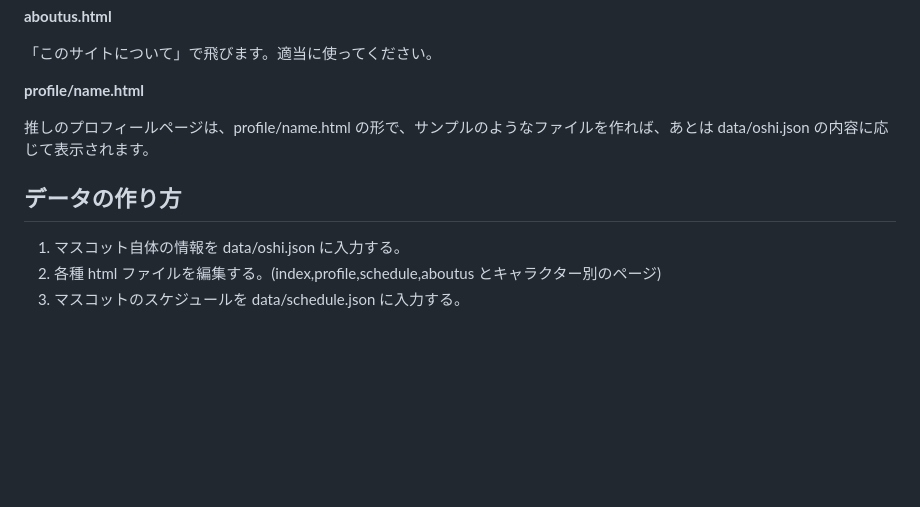
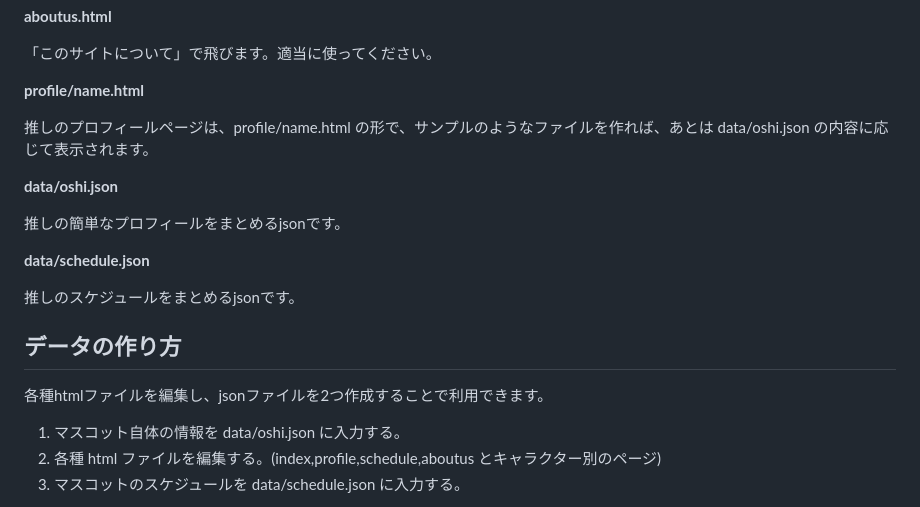
Before and after one commit to geogra-geogra/oshi-calendar, a Markdown page: README.md, the part around the change printed below. Drawn GitHub-style; blank space fills up the shorter version.

```diff
--- a/README.md
+++ b/README.md
@@ -30,7 +30,19 @@
 
 推しのプロフィールページは、profile/name.html の形で、サンプルのようなファイルを作れば、あとは data/oshi.json の内容に応じて表示されます。
 
+**data/oshi.json**
+
+推しの簡単なプロフィールをまとめるjsonです。
+
+**data/schedule.json**
+
+推しのスケジュールをまとめるjsonです。
+
+
+
 ## データの作り方
+
+各種htmlファイルを編集し、jsonファイルを2つ作成することで利用できます。
 
 1. マスコット自体の情報を data/oshi.json に入力する。
 2. 各種 html ファイルを編集する。(index,profile,schedule,aboutus とキャラクター別のページ)
```
Also changed, not shown: other parts of README.md (+1 -1 lines).
